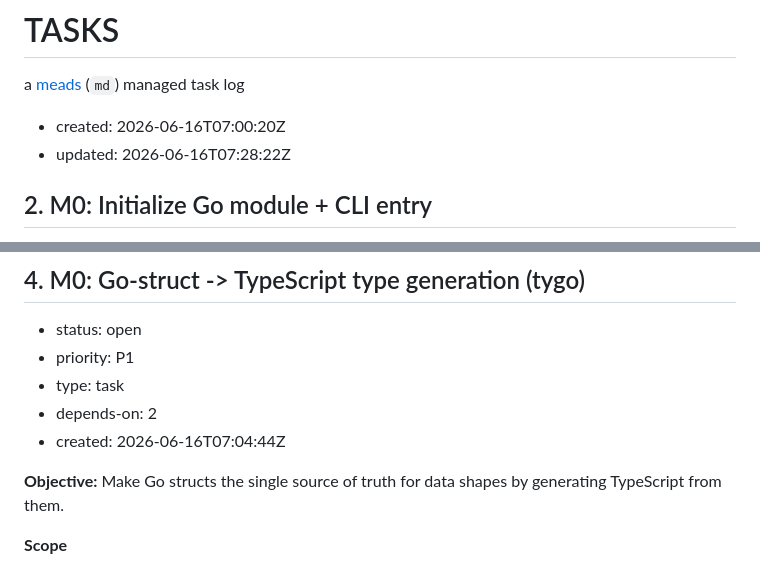
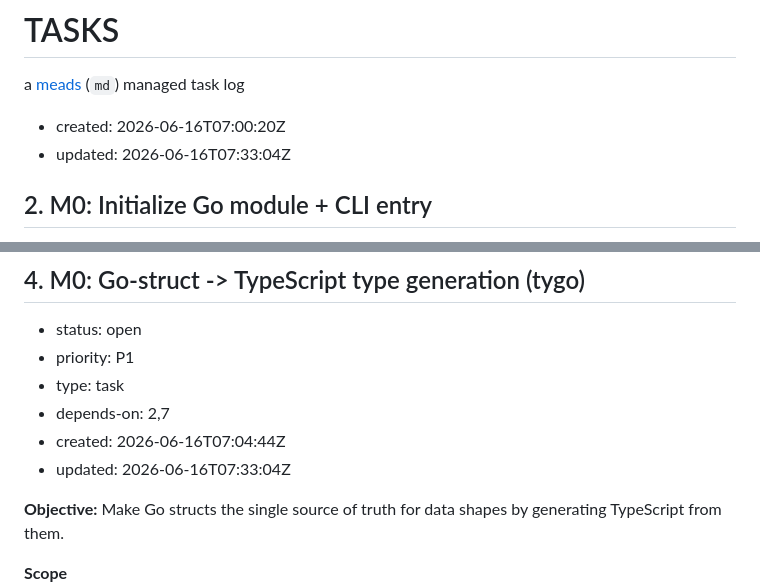
Before and after one commit to jpillora/cloud-torrent, a Markdown page: TASKS.md, 2 parts joined by grey strips. Drawn GitHub-style.

Commit message:
chore(tasks): gate tygo type-gen (#4) on the backend model
- #4 generates TS from engine/server structs (Config, Torrent, File, FsNode,
  Stats, SystemStats, State + API request types) that don't exist until
  #7/#8/#9/#10, so its acceptance cannot be met before those tasks
- add depends-on 7,8,9,10 to #4 so the loop sequences it after the model lands

Co-Authored-By: Claude Opus 4.8 <noreply@anthropic.com>

```diff
--- a/TASKS.md
+++ b/TASKS.md
@@ -3,7 +3,7 @@
 a [meads](https://github.com/jpillora/meads) (`md`) managed task log
 
 * created: 2026-06-16T07:00:20Z
-* updated: 2026-06-16T07:28:22Z
+* updated: 2026-06-16T07:33:04Z
 
 ## 2. M0: Initialize Go module + CLI entry
 
@@ -57,8 +57,9 @@ SPEC: §3
 * status: open
 * priority: P1
 * type: task
-* depends-on: 2
+* depends-on: 2,7
 * created: 2026-06-16T07:04:44Z
+* updated: 2026-06-16T07:33:04Z
 
 **Objective:** Make Go structs the single source of truth for data shapes by generating TypeScript from them.
 
```
